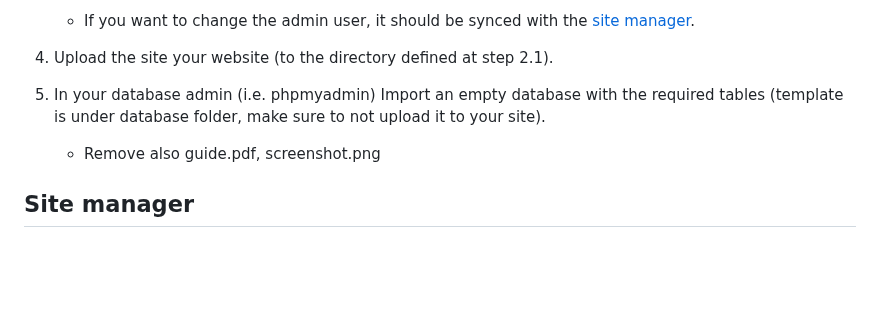
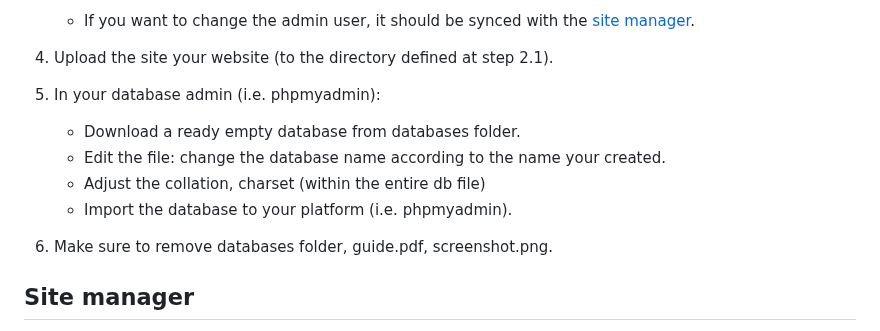
Before and after one commit to sharon846/StudentsPortal, a Markdown page: README.md, the part around the change. Rendered like a GitHub page; blank space fills up the shorter version.

```diff
--- a/README.md
+++ b/README.md
@@ -57,8 +57,13 @@ StudentsPortal is highly documented on the [guide](https://github.com/sharon846/
 
 4. Upload the site your website (to the directory defined at step 2.1).
 
-5. In your database admin (i.e. phpmyadmin) Import an empty database with the required tables (template is under database folder, make sure to not upload it to your site).
-     * Remove also guide.pdf, screenshot.png
+5. In your database admin (i.e. phpmyadmin):
+   - Download a ready empty database from databases folder.
+   - Edit the file: change the database name according to the name your created.
+   - Adjust the collation, charset (within the entire db file)
+   - Import the database to your platform (i.e. phpmyadmin).
+
+6.  Make sure to remove databases folder, guide.pdf, screenshot.png.
 
 ## Site manager
 In the site manager directory which inspired by the amazing [tinyfilemanager](https://tinyfilemanager.github.io/) your have config.php.
```
